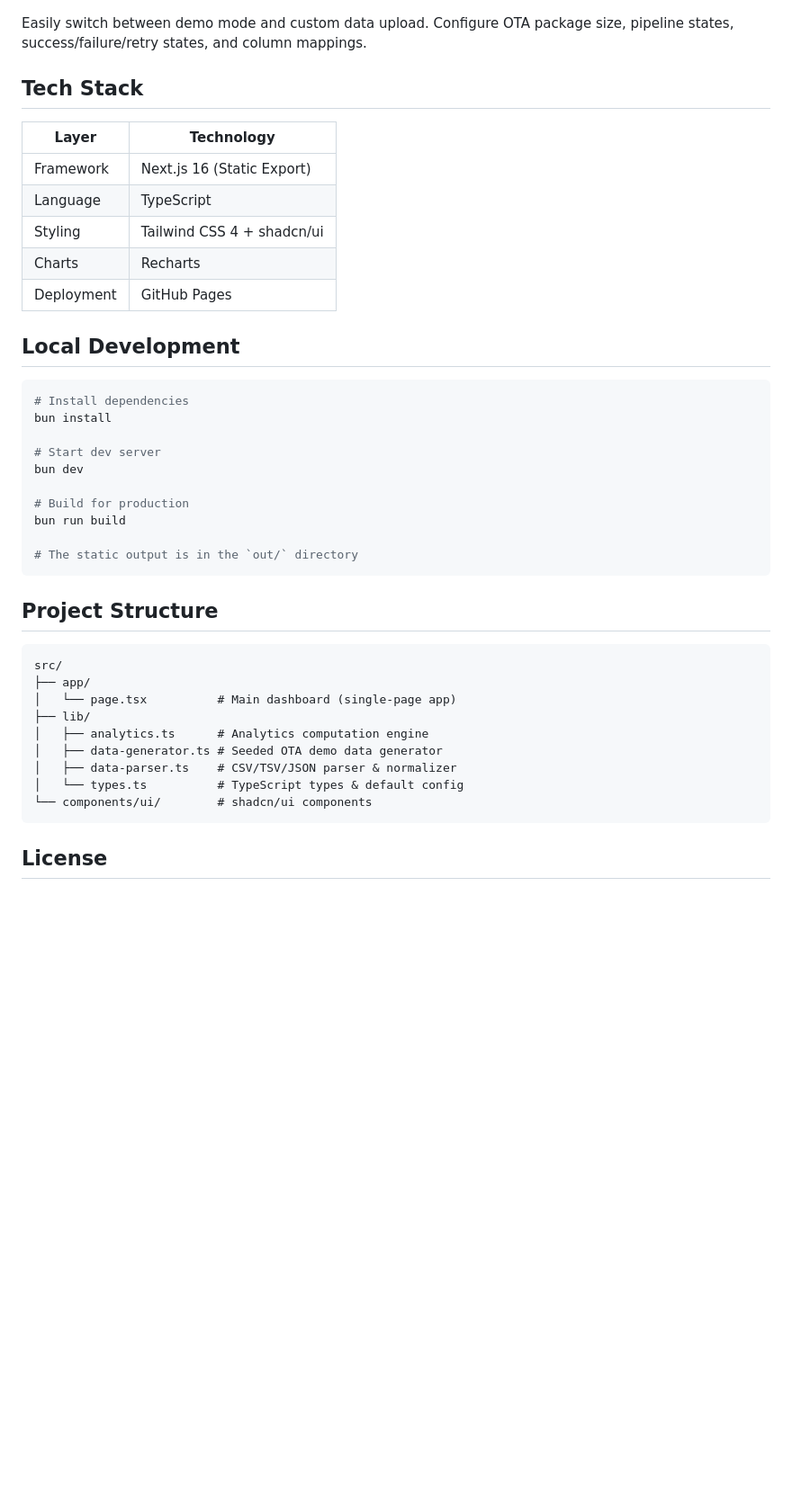
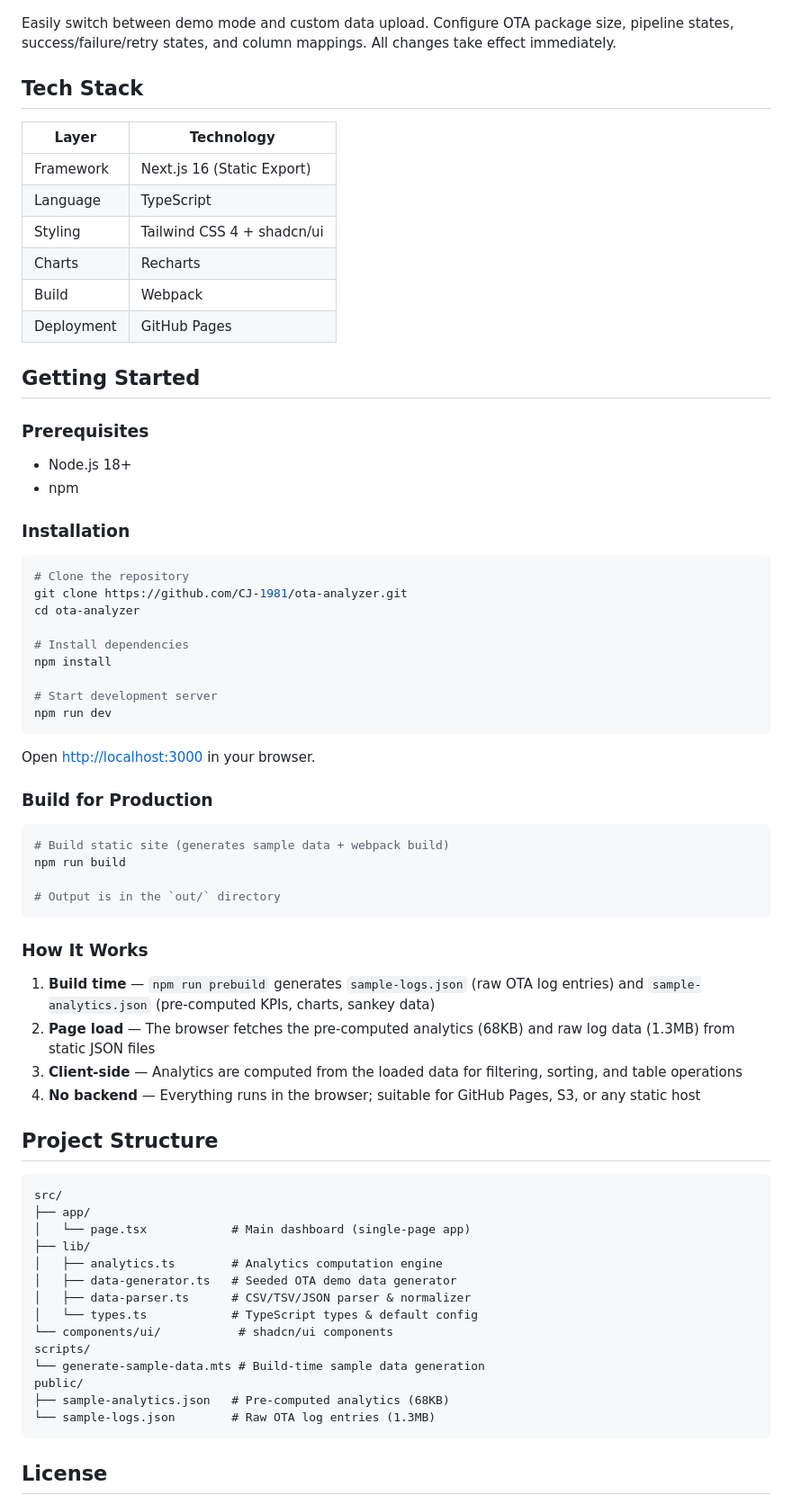
Before and after one commit to CJ-1981/ota-analyzer, a Markdown page: README.md, the part around the change printed below. Shown: that part at 90% size. GitHub-like rendering; blank space fills up the shorter version.

Commit message:
Switch from bun to npm, update README and CI workflow
- Replace bun with npm in all scripts and CI workflow
- Use actions/setup-node@v4 with npm cache
- Generate package-lock.json for reproducible builds
- Update README with npm commands and How It Works section
- Update project structure in docs

````diff
--- a/README.md
+++ b/README.md
@@ -45,7 +45,7 @@ Histogram shows failure progress distribution — where in the download/install
 
 ![Configuration Panel](docs/screenshot-config.png)
 
-Easily switch between demo mode and custom data upload. Configure OTA package size, pipeline states, success/failure/retry states, and column mappings.
+Easily switch between demo mode and custom data upload. Configure OTA package size, pipeline states, success/failure/retry states, and column mappings. All changes take effect immediately.
 
 ## Tech Stack
 
@@ -55,35 +55,65 @@ Easily switch between demo mode and custom data upload. Configure OTA package si
 | Language | TypeScript |
 | Styling | Tailwind CSS 4 + shadcn/ui |
 | Charts | Recharts |
+| Build | Webpack |
 | Deployment | GitHub Pages |
 
-## Local Development
+## Getting Started
+
+### Prerequisites
+
+- Node.js 18+
+- npm
+
+### Installation
 
 ```bash
+# Clone the repository
+git clone https://github.com/CJ-1981/ota-analyzer.git
+cd ota-analyzer
+
 # Install dependencies
-bun install
+npm install
 
-# Start dev server
-bun dev
+# Start development server
+npm run dev
+```
 
-# Build for production
-bun run build
+Open [http://localhost:3000](http://localhost:3000) in your browser.
 
-# The static output is in the `out/` directory
+### Build for Production
+
+```bash
+# Build static site (generates sample data + webpack build)
+npm run build
+
+# Output is in the `out/` directory
 ```
+
+### How It Works
+
+1. **Build time** — `npm run prebuild` generates `sample-logs.json` (raw OTA log entries) and `sample-analytics.json` (pre-computed KPIs, charts, sankey data)
+2. **Page load** — The browser fetches the pre-computed analytics (68KB) and raw log data (1.3MB) from static JSON files
+3. **Client-side** — Analytics are computed from the loaded data for filtering, sorting, and table operations
+4. **No backend** — Everything runs in the browser; suitable for GitHub Pages, S3, or any static host
 
 ## Project Structure
 
 ```
 src/
 ├── app/
-│   └── page.tsx          # Main dashboard (single-page app)
+│   └── page.tsx            # Main dashboard (single-page app)
 ├── lib/
-│   ├── analytics.ts      # Analytics computation engine
-│   ├── data-generator.ts # Seeded OTA demo data generator
-│   ├── data-parser.ts    # CSV/TSV/JSON parser & normalizer
-│   └── types.ts          # TypeScript types & default config
-└── components/ui/        # shadcn/ui components
+│   ├── analytics.ts        # Analytics computation engine
+│   ├── data-generator.ts   # Seeded OTA demo data generator
+│   ├── data-parser.ts      # CSV/TSV/JSON parser & normalizer
+│   └── types.ts            # TypeScript types & default config
+└── components/ui/           # shadcn/ui components
+scripts/
+└── generate-sample-data.mts # Build-time sample data generation
+public/
+├── sample-analytics.json   # Pre-computed analytics (68KB)
+└── sample-logs.json        # Raw OTA log entries (1.3MB)
 ```
 
 ## License
````
Also changed, not shown: other parts of README.md (+6 -6 lines), docs/screenshot-overview.png, 5 other files.
